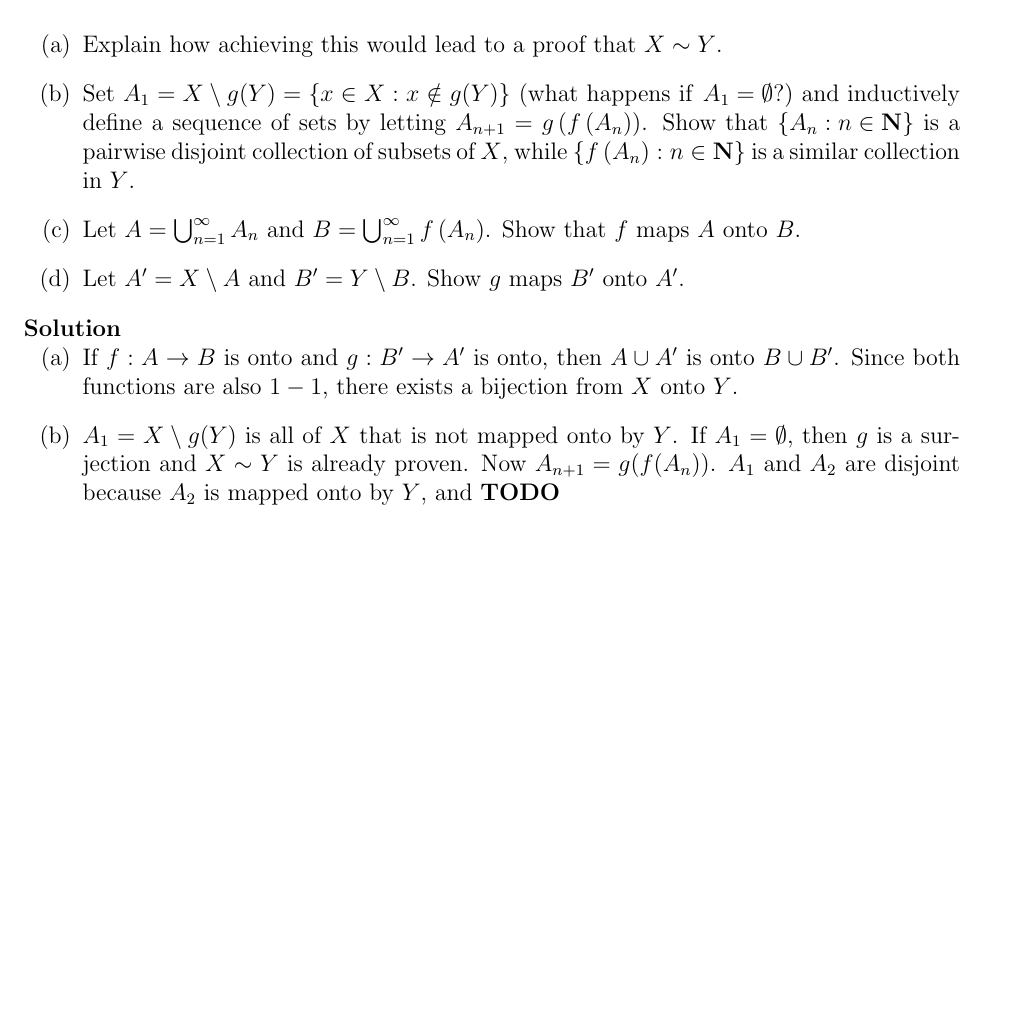
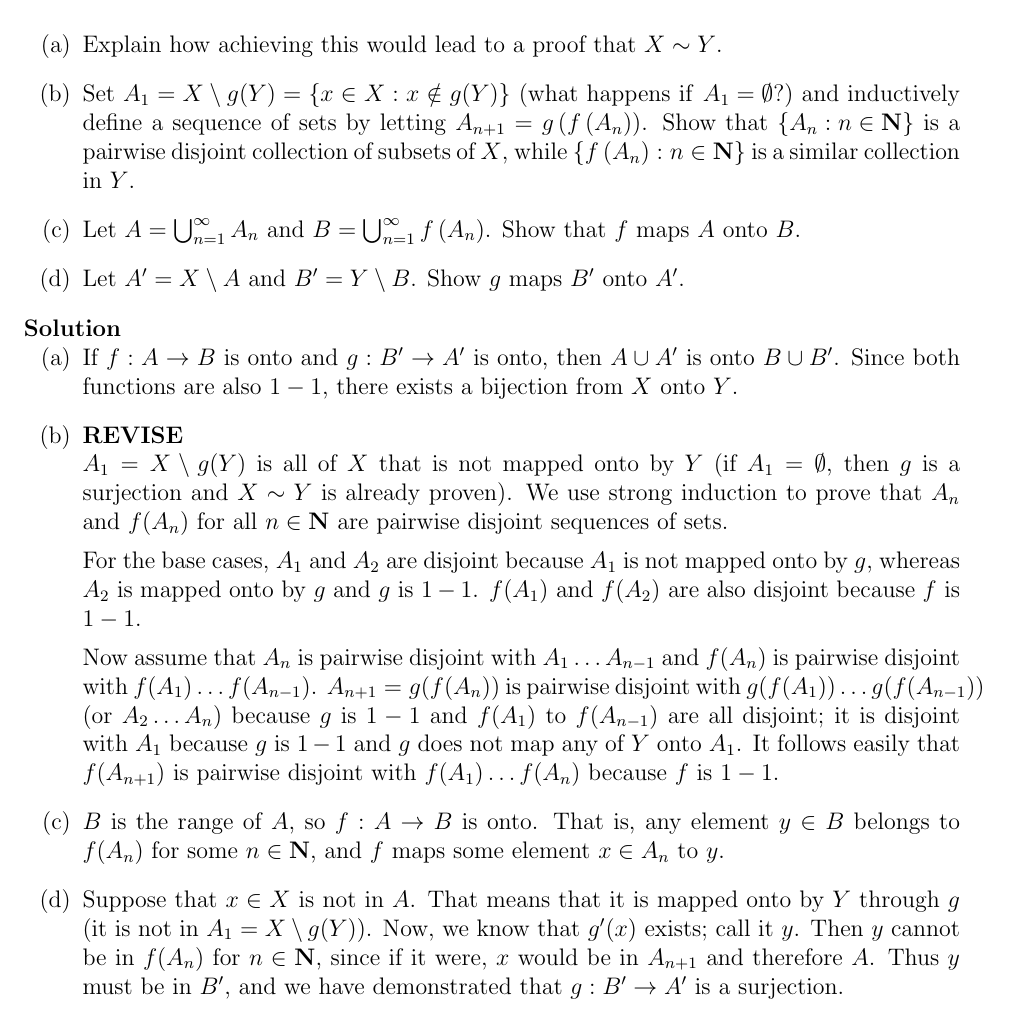
Before and after one commit to j4esong/math-exercises, a LaTeX book (abbott/main.tex, which reads abbott/chapters/chapter1/chapter1-5.tex): part of page 22 of 22, cut so that both start at the same text, the shorter picture padded with empty space. Compiled offline with pdfLaTeX.

Commit message:
FINALLY finish 1.5

```diff
--- a/abbott/chapters/chapter1/chapter1-5.tex
+++ b/abbott/chapters/chapter1/chapter1-5.tex
@@ -209,6 +209,15 @@
 \begin{solution}
   \enum{
   \item If $f:A\to B$ is onto and $g:B^\prime\to A^\prime$ is onto, then $A\cup A^\prime$ is onto $B\cup B^\prime$. Since both functions are also $1-1$, there exists a bijection from $X$ onto $Y$.
-  \item $A_1 = X\setminus g(Y)$ is all of $X$ that is not mapped onto by $Y$. If $A_1=\emptyset$, then $g$ is a surjection and $X\sim Y$ is already proven. Now $A_{n+1}=g(f(A_n))$. $A_1$ and $A_2$ are disjoint because $A_2$ is mapped onto by $Y$, and \TODO
+  \item
+  \BAD
+  $A_1 = X\setminus g(Y)$ is all of $X$ that is not mapped onto by $Y$ (if $A_1=\emptyset$, then $g$ is a surjection and $X\sim Y$ is already proven). We use strong induction to prove that $A_n$ and $f(A_n)$ for all $n\in\mathbf{N}$ are pairwise disjoint sequences of sets.
+
+  For the base cases, $A_1$ and $A_2$ are disjoint because $A_1$ is not mapped onto by $g$, whereas $A_2$ is mapped onto by $g$ and $g$ is $1-1$. $f(A_1)$ and $f(A_2)$ are also disjoint because $f$ is $1-1$.
+
+  Now assume that $A_n$ is pairwise disjoint with $A_1\ldots A_{n-1}$ and $f(A_n)$ is pairwise disjoint with $f(A_1)\ldots f(A_{n-1})$. $A_{n+1}=g(f(A_n))$ is pairwise disjoint with $g(f(A_1))\ldots g(f(A_{n-1}))$ (or $A_2\ldots A_n$) because $g$ is $1-1$ and $f(A_1)$ to $f(A_{n-1})$ are all disjoint; it is disjoint with $A_1$ because $g$ is $1-1$ and $g$ does not map any of $Y$ onto $A_1$. It follows easily that $f(A_{n+1})$ is pairwise disjoint with $f(A_{1})\ldots f(A_{n})$ because $f$ is $1-1$.
+
+  \item $B$ is the range of $A$, so $f:A\to B$ is onto. That is, any element $y\in B$ belongs to $f(A_n)$ for some $n\in\mathbf{N}$, and $f$ maps some element $x\in A_n$ to $y$.
+  \item Suppose that $x\in X$ is not in $A$. That means that it is mapped onto by $Y$ through $g$ (it is not in $A_1=X\setminus g(Y)$). Now, we know that $g^\prime(x)$ exists; call it $y$. Then $y$ cannot be in $f(A_n)$ for $n\in\mathbf{N}$, since if it were, $x$ would be in $A_{n+1}$ and therefore $A$. Thus $y$ must be in $B^\prime$, and we have demonstrated that $g:B^\prime\to A^\prime$ is a surjection.
   }
 \end{solution}
```
Also changed, not shown: abbott/main.pdf.
